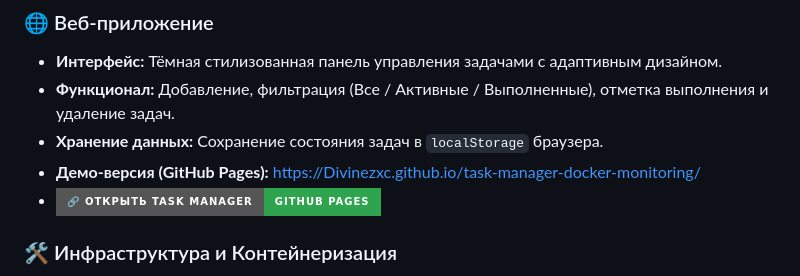
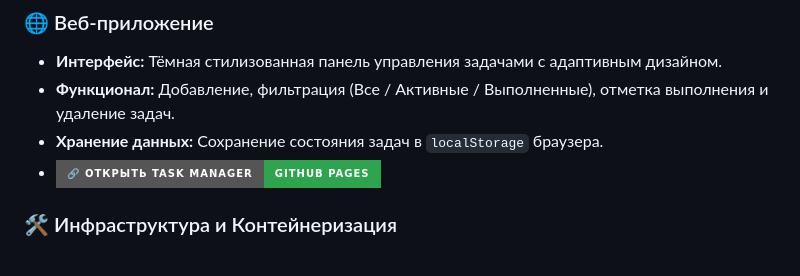
Before and after one commit to Divinezxc/task-manager-docker-monitoring, a Markdown page: README.md, the part around the change. Rendered like a GitHub page; badges without logos.

```diff
--- a/README.md
+++ b/README.md
@@ -13,7 +13,6 @@
 - **Интерфейс:** Тёмная стилизованная панель управления задачами с адаптивным дизайном.
 - **Функционал:** Добавление, фильтрация (Все / Активные / Выполненные), отметка выполнения и удаление задач.
 - **Хранение данных:** Сохранение состояния задач в `localStorage` браузера.
-- **Демо-версия (GitHub Pages):** [https://Divinezxc.github.io/task-manager-docker-monitoring/](https://Divinezxc.github.io/task-manager-docker-monitoring/)
 - [![Открыть сайт](https://img.shields.io/badge/🔗_Открыть_Task_Manager-GitHub_Pages-2ea44f?style=for-the-badge)](https://Divinezxc.github.io/task-manager-docker-monitoring/)
 
 ### 🛠 Инфраструктура и Контейнеризация
```
